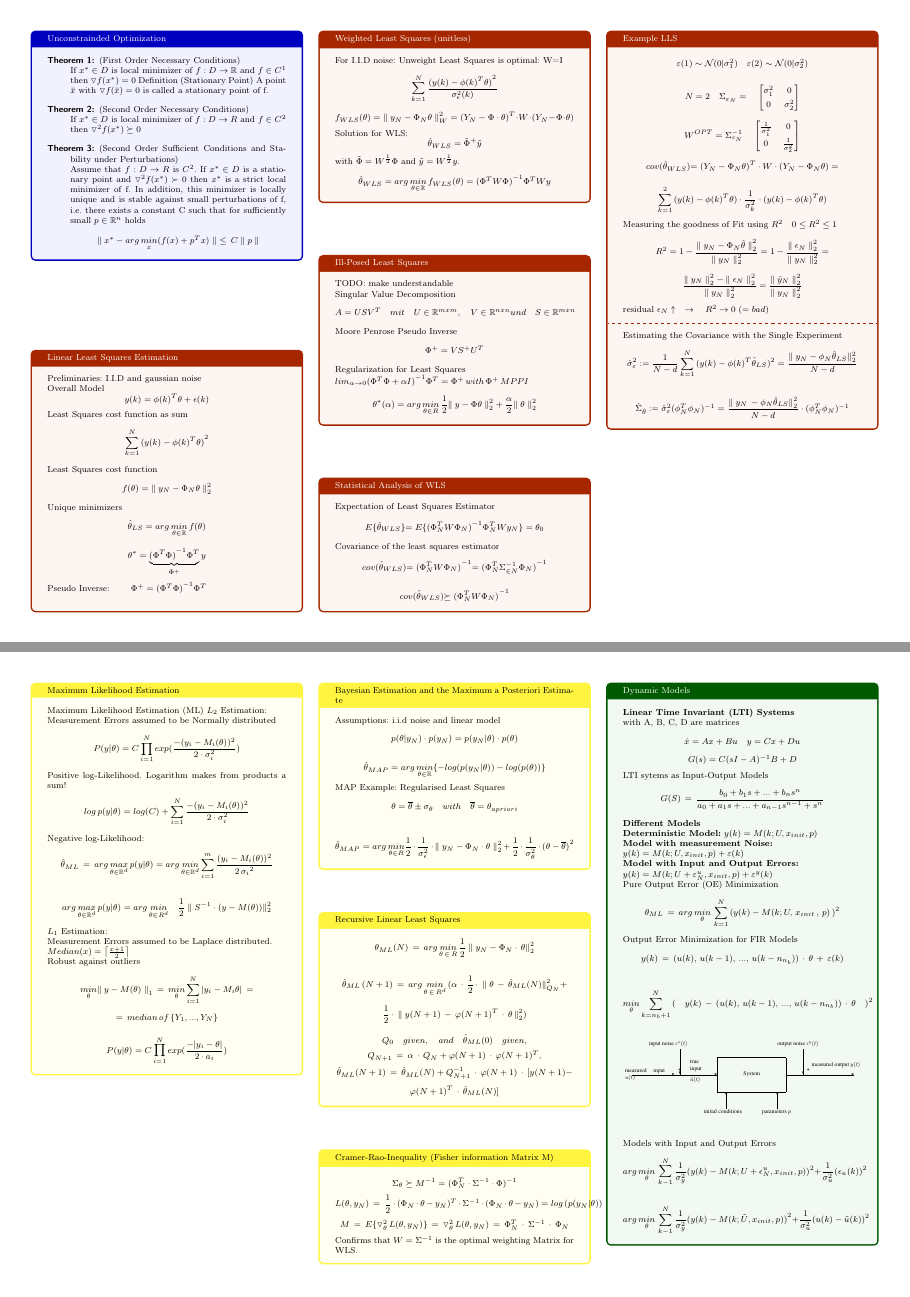
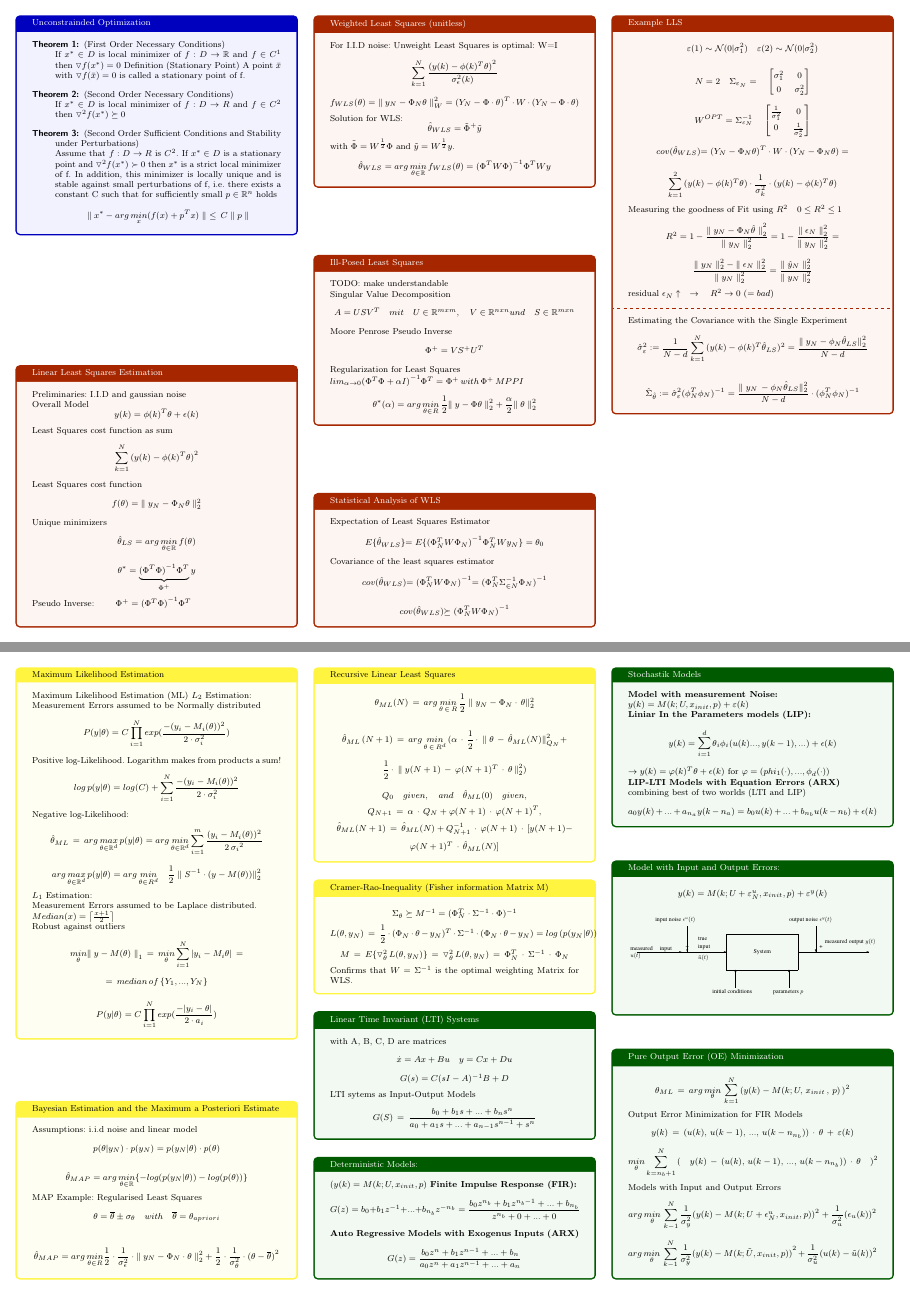
Before and after one commit to Prunebutt/MsiHelp, a LaTeX document (HelpSheet.tex, which reads pages/04_Dynamic_Models.tex): pages 2 and 3 of 4, joined at a grey line. Compiled offline with pdfLaTeX.

Commit message:
added some models, but there are still some missing

```diff
--- a/HelpSheet.tex
+++ b/HelpSheet.tex
@@ -2,7 +2,7 @@
 % Einstellen der Grundzüge des Layouts, z. B. Blattgröße
 %------------------------------------------------------------------
 \documentclass[a4paper,landscape,twoside=false,fontsize=8,numbers=noenddot,DIV=16]{scrreprt}
-\usepackage[left=10mm, right=10mm, top=10mm, bottom=10mm, landscape]{geometry}
+\usepackage[left=5mm, right=5mm, top=5mm, bottom=5mm]{geometry}
 \pagestyle{empty}
 %------------------------------------------------------------------
 % Importieren den notwendigen packages
--- a/pages/04_Dynamic_Models.tex
+++ b/pages/04_Dynamic_Models.tex
@@ -1,8 +1,7 @@
 % -----------------------------------------------------------------
 %		 				 Dynamic Models
 % -----------------------------------------------------------------
-\begin{tcolorbox}[colback=green!5!white,colframe=green!75!black,title=Dynamic Models]
-\textbf{Linear Time Invariant (LTI) Systems}\\
+\begin{tcolorbox}[colback=green!5!white,colframe=green!75!black,title=Linear Time Invariant (LTI) Systems]
 with A, B, C, D are matrices
 \begin{equation*}
 \dot { x } =Ax+Bu \quad y=Cx+Du
@@ -15,14 +14,46 @@ LTI sytems as Input-Output Models
 \begin{equation*}
 G(S)\, =\, \frac { b_0 + b_1s+...+b_ns^n }{ a_0+a_1s+...+a_{n-1}s^{n-1}+s^n }
 \end{equation*}
+\end{tcolorbox}
 
-\textbf{Different Models}\\
-\textbf{Deterministic Model:} \(y(k)=M(k;U,{ x }_{ init },p)\) \\
+\begin{tcolorbox}[colback=green!5!white,colframe=green!75!black,title=Deterministic Models:]
+$(y(k)=M(k;U,{ x }_{ init },p)$
+\textbf{Finite Impulse Response (FIR):}
+\begin{equation*}
+G(z) = b_0 + b_1z^{-1} + ... + b_{n_b}z^{-n_b} = \frac{b_0z^{n_b} + b_1z^{n_b-1} + ... + b_{n_{b}}}{z^{n_b}+0+...+0}
+\end{equation*}
+\textbf{Auto Regressive Models with Exogenus Inputs (ARX)}
+\begin{equation*}
+G(z) = \frac{b_0z^n + b_1z^{n-1} + ... + b_n}{a_0z^n + a_1z^{n-1} + ... + a_n}
+\end{equation*}
+\end{tcolorbox}
+
+\begin{tcolorbox}[colback=green!5!white,colframe=green!75!black,title=Stochastik Models]
 \textbf{Model with measurement Noise:} \\ \(y(k)=M(k;U,{ x }_{ init },p)+\varepsilon(k)\) \\
-\textbf{Model with Input and Output Errors:} \\ \( \quad y(k)=M(k;U+{\varepsilon  }_{ N }^{ u },{ x }_{ init },p)+{ { \varepsilon }^{ y } }(k)\)
+\textbf{Liniar In the Parameters models (LIP):}
+\begin{equation*}
+y(k) = \sum_{i= 1}^{d}\theta_i\phi_i(u(k)...,y(k-1),...)+\epsilon(k)
+\end{equation*}
+$\rightarrow y(k) = \varphi(k)^T\theta + \epsilon(k)$ for $\varphi = (phi_1(\cdot),...,\phi_d(\cdot))$ \\
+\textbf{LIP-LTI Models with Equation Errors (ARX)}\\
+combining best of two worlds (LTI and LIP)
+\begin{equation*}
+a_0y(k)+...+a_{n_{a}}y(k-n_a) = b_0u(k)+...+b_{n_{b}}u(k-n_b)+\epsilon(k)
+\end{equation*}
+\end{tcolorbox}
 
+\begin{tcolorbox}[colback=green!5!white,colframe=green!75!black,title=Model with Input and Output Errors:]
+	\begin{equation*}
+	y(k)=M(k;U+{\varepsilon  }_{ N }^{ u },{ x }_{ init },p)+{ { \varepsilon }^{ y } }(k)
+	\end{equation*}
+\begin{figure}[H]
+	\centering
+	\includegraphics[width=\linewidth]{./model.pdf}
+	\label{model}
+\end{figure}
+\end{tcolorbox}
 
-Pure Output Error (OE) Minimization
+\begin{tcolorbox}[colback=green!5!white,colframe=green!75!black,title=Pure Output Error (OE) Minimization]
 \begin{equation*}
 \theta _{ ML } \, =\, arg\, \underset { \theta  }{ min } \, \sum _{ k=1 }^{ N }{ (y(k)-M(k;U,\, x_{ init }\, ,\, p)\, )^{ 2 } }
 \end{equation*}
@@ -31,23 +62,14 @@ Output Error Minimization for FIR Models
 \begin{equation*}
 y(k) \, = \, (u(k),\, u(k-1),\, ...,\, u(k-n_{n_b})) \, \cdot \, \theta \, + \, \varepsilon(k)
 \end{equation*}
-
 \begin{equation*}
 \underset { \theta  }{ min } \sum _{ k=n_{ b }+1 }^{ N }{ (\quad y(k)\, -\, (u(k),\, u(k-1),\, ...,\, u(k-n_{ n_{ b } }))\, \cdot \, \theta \quad )^{ 2 } }
 \end{equation*}
 
-
-\begin{figure}[H]
-	\centering
-  	\includegraphics[width=\linewidth]{./model.pdf}
-	\label{model}
-\end{figure}
 Models with Input and Output Errors
 \begin{equation*}
 arg \, \underset { \theta  }{ min } \, \sum _{ k-1 }^{ N }{ \frac { 1 }{ { \sigma  }_{ y }^{ 2 } }  } { (y(k)-M(k;U+{ \epsilon  }_{ N }^{ u },{ x }_{ init },p)) }^{ 2 }+\frac { 1 }{ { \sigma  }_{ u }^{ 2 } } { ({ \epsilon  }_{ u }(k)) }^{ 2 }
 \end{equation*}
-
-
 \begin{equation*}
 arg \, \underset { \theta  }{ min } \, \sum _{ k-1 }^{ N }{ \frac { 1 }{ { \sigma  }_{ y }^{ 2 } }  } { (y(k)-M(k;\tilde { U } ,{ x }_{ init },p)) }^{ 2 }+\frac { 1 }{ { \sigma  }_{ u }^{ 2 } } { (u(k)-\tilde{ u }(k) ) }^{ 2 }
 \end{equation*}
```
Also changed, not shown: HelpSheet.pdf.
